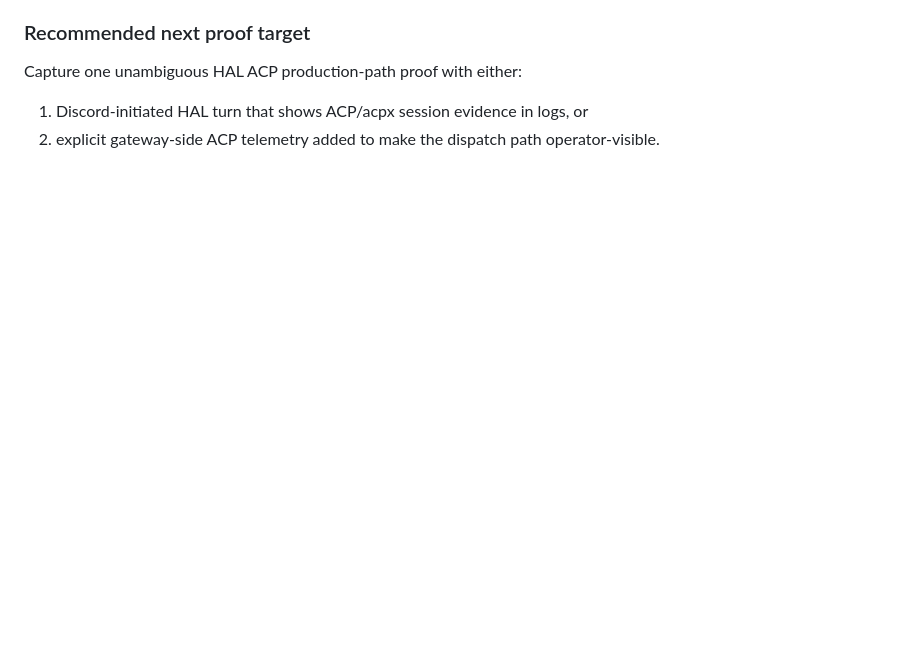
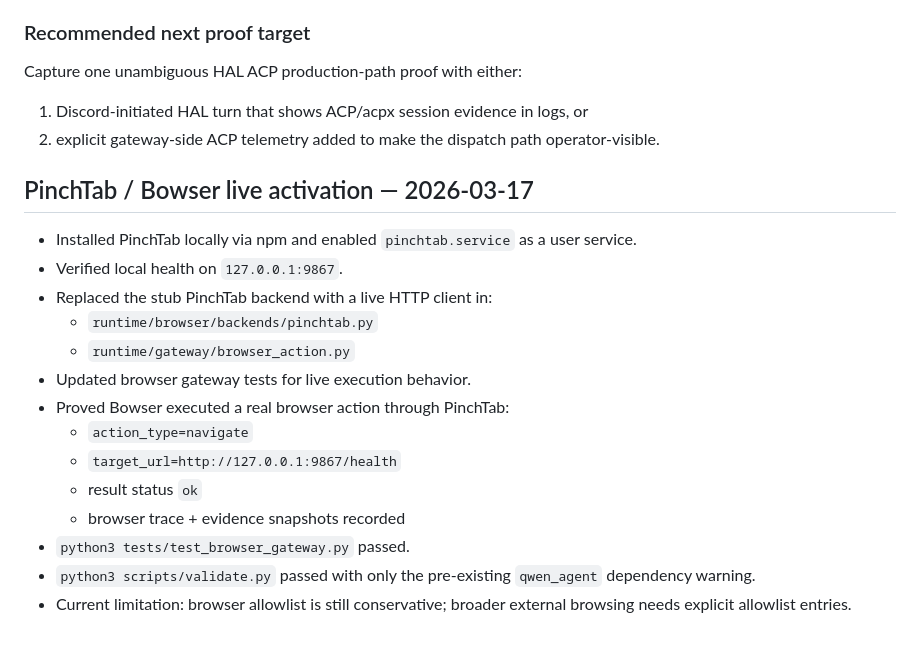
Before and after one commit to jdwebb26/JarvisOS, a Markdown page: docs/notes/spec_feature_inventory_live_gap_2026-03-17.md, the part around the change. Rendered like a GitHub page; blank space fills up the shorter version.

Commit message:
docs(inventory): record PinchTab Bowser live activation

```diff
--- a/docs/notes/spec_feature_inventory_live_gap_2026-03-17.md
+++ b/docs/notes/spec_feature_inventory_live_gap_2026-03-17.md
@@ -545,3 +545,19 @@ Merged branch `audit/parallel-runs-2026-03-17` into `main` and pushed to `origin
 Capture one unambiguous HAL ACP production-path proof with either:
 1. Discord-initiated HAL turn that shows ACP/acpx session evidence in logs, or
 2. explicit gateway-side ACP telemetry added to make the dispatch path operator-visible.
+## PinchTab / Bowser live activation — 2026-03-17
+
+- Installed PinchTab locally via npm and enabled `pinchtab.service` as a user service.
+- Verified local health on `127.0.0.1:9867`.
+- Replaced the stub PinchTab backend with a live HTTP client in:
+  - `runtime/browser/backends/pinchtab.py`
+  - `runtime/gateway/browser_action.py`
+- Updated browser gateway tests for live execution behavior.
+- Proved Bowser executed a real browser action through PinchTab:
+  - `action_type=navigate`
+  - `target_url=http://127.0.0.1:9867/health`
+  - result status `ok`
+  - browser trace + evidence snapshots recorded
+- `python3 tests/test_browser_gateway.py` passed.
+- `python3 scripts/validate.py` passed with only the pre-existing `qwen_agent` dependency warning.
+- Current limitation: browser allowlist is still conservative; broader external browsing needs explicit allowlist entries.
```
